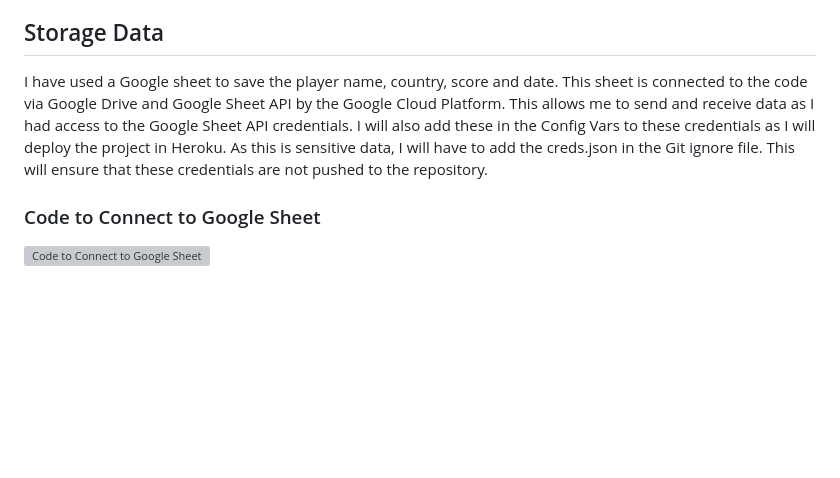
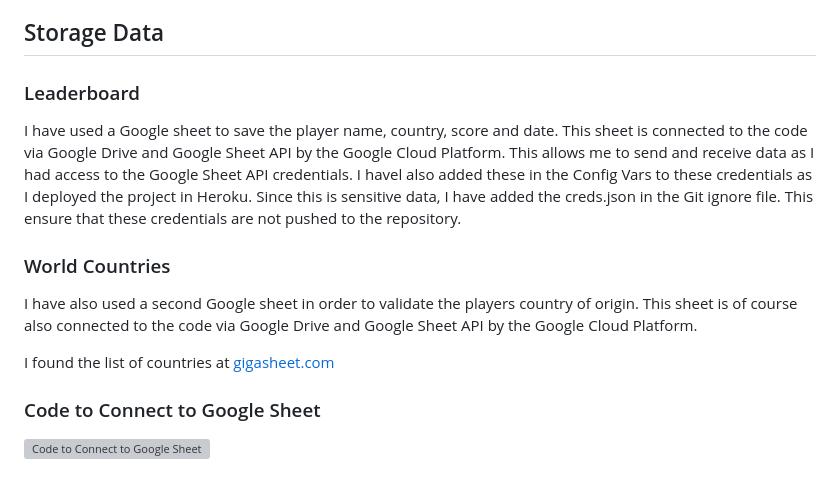
Before and after one commit to TJCAJ/ET_HANGMAN, a Markdown page: README.md, the part around the change printed below. Rendered like a GitHub page; blank space fills up the shorter version; grey boxes are pictures that could not be loaded.

Commit message:
Update Readme about list of world countries

```diff
--- a/README.md
+++ b/README.md
@@ -130,7 +130,13 @@ The player has 7 attempts to try to guess the right word by inputting letters or
 
 ## Storage Data
 
-I have used a Google sheet to save the player name, country, score and date.  This sheet is connected to the code via Google Drive and Google Sheet API by the Google Cloud Platform. This allows me to send and receive data as I had access to the Google Sheet API credentials. I will also add these in the Config Vars to these credentials as I will deploy the project in Heroku. As this is sensitive data, I will have to add the creds.json in the Git ignore file. This will ensure that these credentials are not pushed to the repository.
+### Leaderboard
+I have used a Google sheet to save the player name, country, score and date. This sheet is connected to the code via Google Drive and Google Sheet API by the Google Cloud Platform. This allows me to send and receive data as I had access to the Google Sheet API credentials. I havel also added these in the Config Vars to these credentials as I deployed the project in Heroku. Since this is sensitive data, I have added the creds.json in the Git ignore file. This ensure that these credentials are not pushed to the repository.
+
+### World Countries
+I have also used a second Google sheet in order to validate the players country of origin. This sheet is of course also connected to the code via Google Drive and Google Sheet API by the Google Cloud Platform.
+
+I found the list of countries at [gigasheet.com](https://app.gigasheet.com/spreadsheet/list-of-all-countries-in-the-world---spreadsheet/19c9919d_dc1b_41e2_90ea_540d0e241df7?referrerId=https%3A%2F%2Fwww.gigasheet.com%2Fsample-data%2Flist-of-all-countries-in-the-world---spreadsheet)
 
 ### Code to Connect to Google Sheet
 
```
Also changed, not shown: other parts of README.md (+5 -0 lines).
